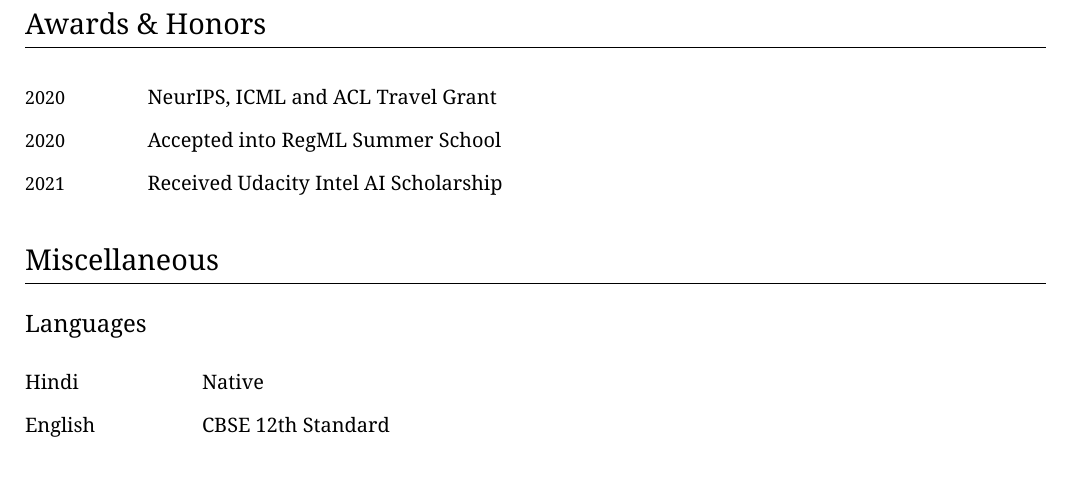
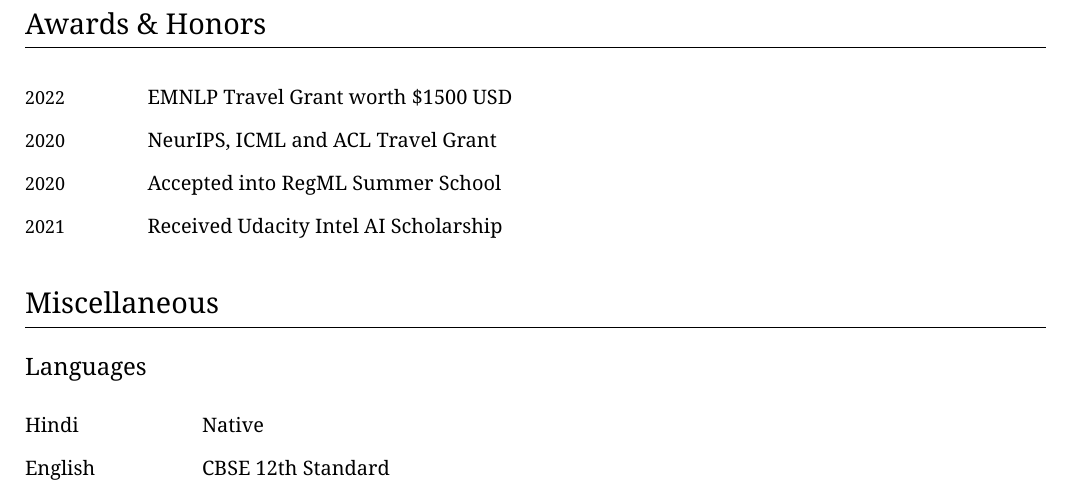
Before and after one commit to agoel00/cv, a LaTeX CV (cv.tex): part of page 3 of 3, cut so that both start at the same text. Compiled offline with XeLaTeX.

Commit message:
add emnlp grant

```diff
--- a/cv.tex
+++ b/cv.tex
@@ -384,6 +384,9 @@
 \section{Awards \& Honors}
 
 \begin{EntriesTable}
+  \Year{2022} &
+  EMNLP Travel Grant worth \$1500 USD
+  \\
   \Year{2020}  &
   NeurIPS, ICML and ACL Travel Grant
   \\
```
